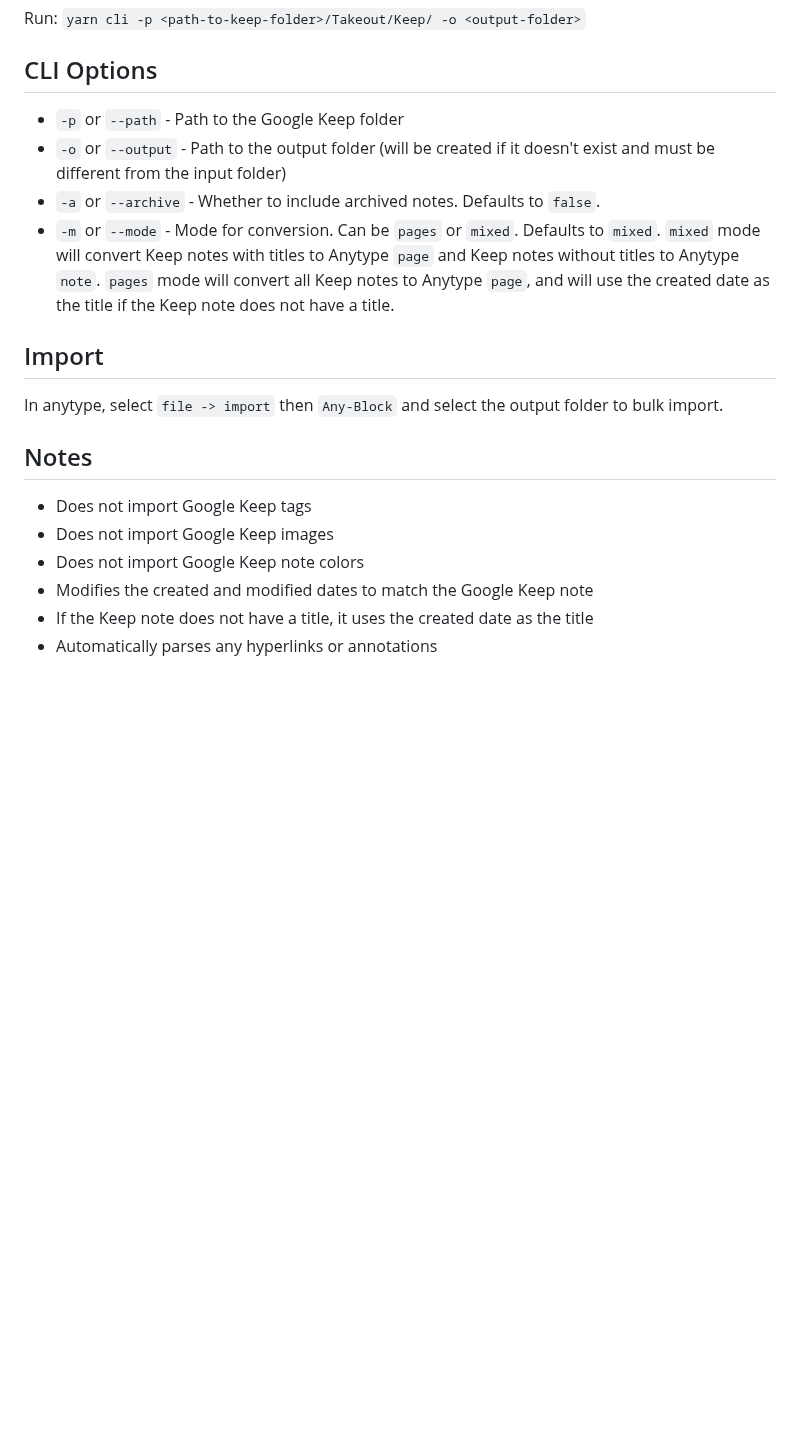
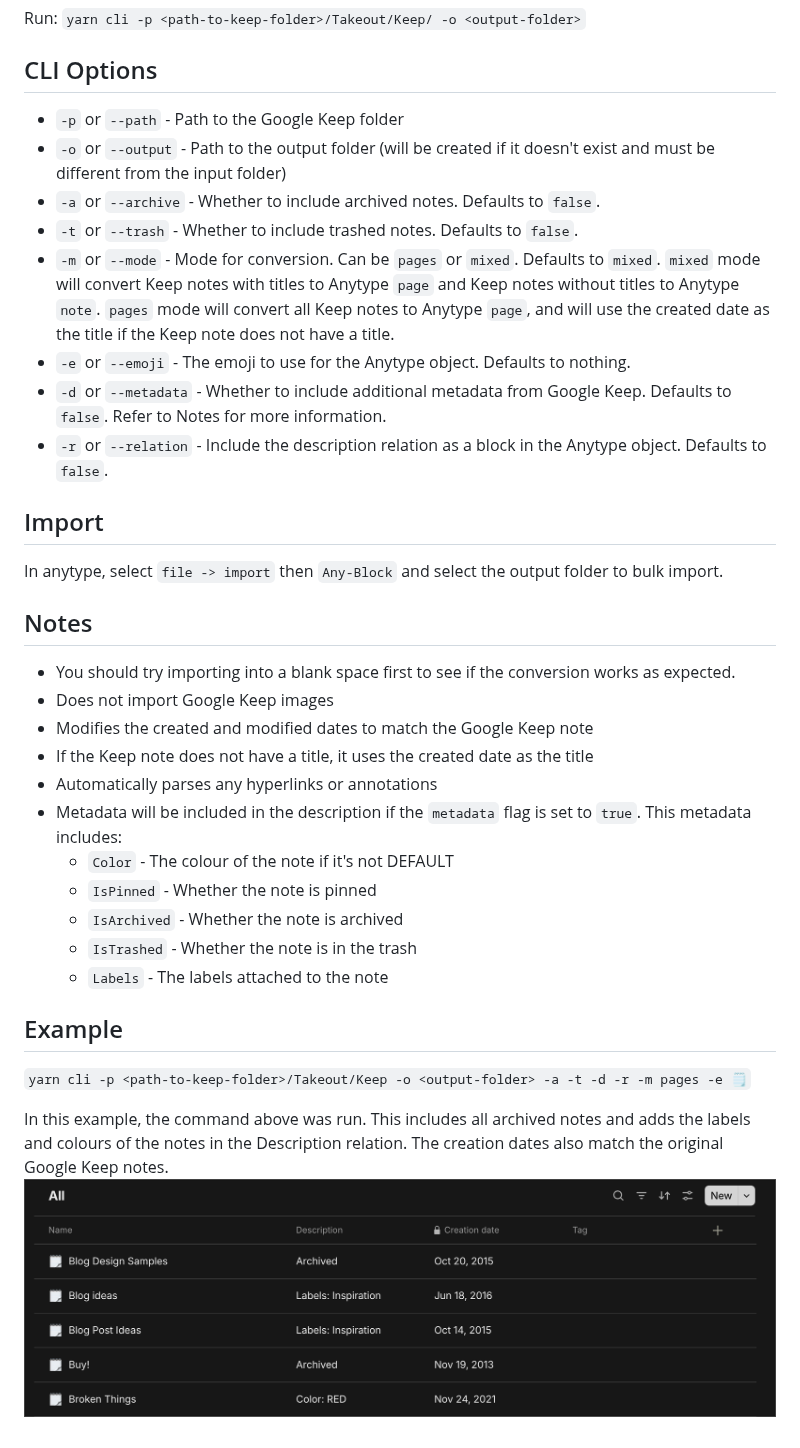
Before and after one commit to moverware/keep2Anytype, a Markdown page: README.md, the part around the change. Rendered like a GitHub page; pictures changed too: img/example-import.png (added); blank space fills up the shorter version.

Commit message:
Merge pull request #1 from cjx3711/master
Added labels, colours, and archived state to description of the AnyType object

```diff
--- a/README.md
+++ b/README.md
@@ -17,10 +17,14 @@ Run:
 
 ## CLI Options
 
-* `-p` or `--path` - Path to the Google Keep folder
-* `-o` or `--output` - Path to the output folder (will be created if it doesn't exist and must be different from the input folder)
-* `-a` or `--archive` - Whether to include archived notes. Defaults to `false`.
-* `-m` or `--mode` - Mode for conversion. Can be `pages` or `mixed`. Defaults to `mixed`. `mixed` mode will convert Keep notes with titles to Anytype `page` and Keep notes without titles to Anytype `note`. `pages` mode will convert all Keep notes to Anytype `page`, and will use the created date as the title if the Keep note does not have a title.
+- `-p` or `--path` - Path to the Google Keep folder
+- `-o` or `--output` - Path to the output folder (will be created if it doesn't exist and must be different from the input folder)
+- `-a` or `--archive` - Whether to include archived notes. Defaults to `false`.
+- `-t` or `--trash` - Whether to include trashed notes. Defaults to `false`.
+- `-m` or `--mode` - Mode for conversion. Can be `pages` or `mixed`. Defaults to `mixed`. `mixed` mode will convert Keep notes with titles to Anytype `page` and Keep notes without titles to Anytype `note`. `pages` mode will convert all Keep notes to Anytype `page`, and will use the created date as the title if the Keep note does not have a title.
+- `-e` or `--emoji` - The emoji to use for the Anytype object. Defaults to nothing.
+- `-d` or `--metadata` - Whether to include additional metadata from Google Keep. Defaults to `false`. Refer to Notes for more information.
+- `-r` or `--relation` - Include the description relation as a block in the Anytype object. Defaults to `false`.
 
 ## Import
 
@@ -28,9 +32,21 @@ In anytype, select `file -> import` then `Any-Block` and select the output folde
 
 ## Notes
 
-* Does not import Google Keep tags
-* Does not import Google Keep images
-* Does not import Google Keep note colors
-* Modifies the created and modified dates to match the Google Keep note
-* If the Keep note does not have a title, it uses the created date as the title
-* Automatically parses any hyperlinks or annotations
+- You should try importing into a blank space first to see if the conversion works as expected.
+- Does not import Google Keep images
+- Modifies the created and modified dates to match the Google Keep note
+- If the Keep note does not have a title, it uses the created date as the title
+- Automatically parses any hyperlinks or annotations
+- Metadata will be included in the description if the `metadata` flag is set to `true`. This metadata includes:
+  - `Color` - The colour of the note if it's not DEFAULT
+  - `IsPinned` - Whether the note is pinned
+  - `IsArchived` - Whether the note is archived
+  - `IsTrashed` - Whether the note is in the trash
+  - `Labels` - The labels attached to the note
+
+## Example
+
+`yarn cli -p <path-to-keep-folder>/Takeout/Keep -o <output-folder> -a -t -d -r -m pages -e 🗒️`
+
+In this example, the command above was run. This includes all archived notes and adds the labels and colours of the notes in the Description relation. The creation dates also match the original Google Keep notes.
+![image](img/example-import.png)
```
Also changed, not shown: 14 other files.
